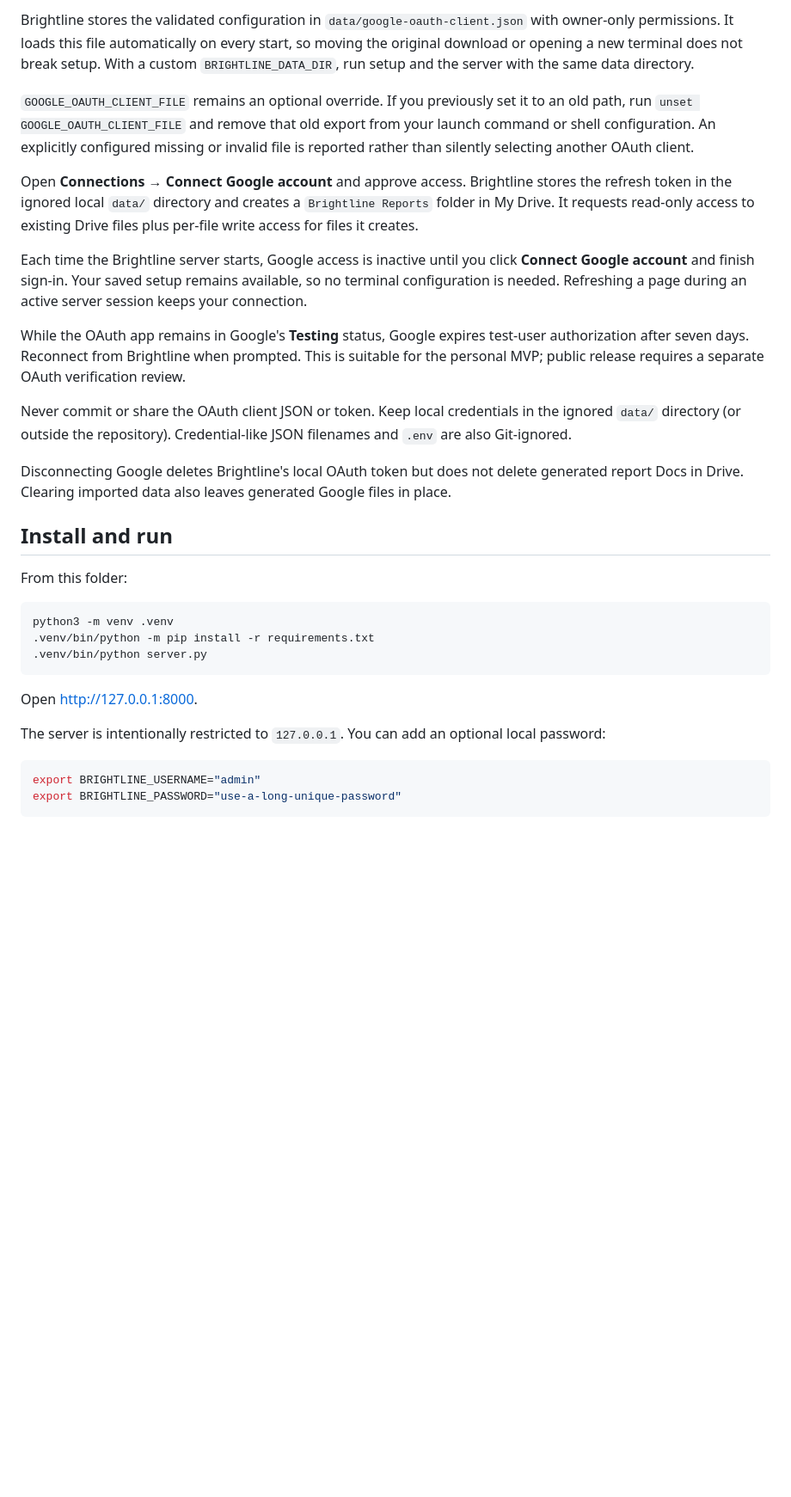
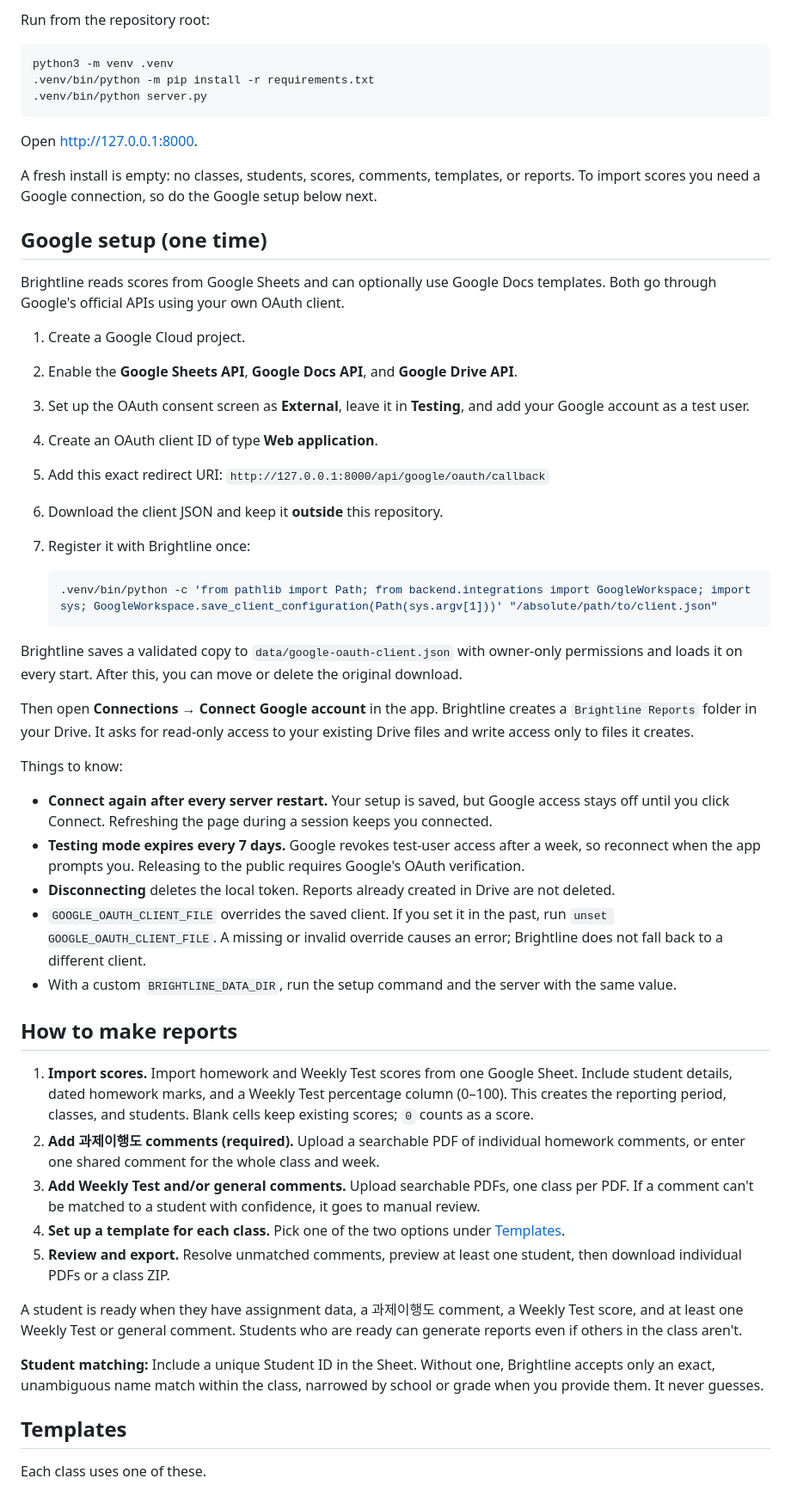
Before and after one commit to mik-125/Document-Automation, a Markdown page: README.md, the part around one of its changes. Shown at 86% size. Rendered like a GitHub page; blank space fills up the shorter version.

````diff
--- a/README.md
+++ b/README.md
@@ -67,20 +11,4 @@ MakeEdu is intentionally unavailable until MakeEdu supplies official API documen
-Brightline stores the validated configuration in `data/google-oauth-client.json` with owner-only permissions. It loads this file automatically on every start, so moving the original download or opening a new terminal does not break setup. With a custom `BRIGHTLINE_DATA_DIR`, run setup and the server with the same data directory.
-
-`GOOGLE_OAUTH_CLIENT_FILE` remains an optional override. If you previously set it to an old path, run `unset GOOGLE_OAUTH_CLIENT_FILE` and remove that old export from your launch command or shell configuration. An explicitly configured missing or invalid file is reported rather than silently selecting another OAuth client.
-
-Open **Connections → Connect Google account** and approve access. Brightline stores the refresh token in the ignored local `data/` directory and creates a `Brightline Reports` folder in My Drive. It requests read-only access to existing Drive files plus per-file write access for files it creates.
-
-Each time the Brightline server starts, Google access is inactive until you click **Connect Google account** and finish sign-in. Your saved setup remains available, so no terminal configuration is needed. Refreshing a page during an active server session keeps your connection.
-
-While the OAuth app remains in Google's **Testing** status, Google expires test-user authorization after seven days. Reconnect from Brightline when prompted. This is suitable for the personal MVP; public release requires a separate OAuth verification review.
-
-Never commit or share the OAuth client JSON or token. Keep local credentials in the ignored `data/` directory (or outside the repository). Credential-like JSON filenames and `.env` are also Git-ignored.
-
-Disconnecting Google deletes Brightline's local OAuth token but does not delete generated report Docs in Drive. Clearing imported data also leaves generated Google files in place.
-
-## Install and run
-
-From this folder:
+Run from the repository root:
 
 ```sh
 python3 -m venv .venv
@@ -90,8 +18,49 @@ python3 -m venv .venv
 
 Open [http://127.0.0.1:8000](http://127.0.0.1:8000).
 
-The server is intentionally restricted to `127.0.0.1`. You can add an optional local password:
+A fresh install is empty: no classes, students, scores, comments, templates, or reports. To import scores you need a Google connection, so do the Google setup below next.
 
-```sh
-export BRIGHTLINE_USERNAME="admin"
-export BRIGHTLINE_PASSWORD="use-a-long-unique-password"
+## Google setup (one time)
+
+Brightline reads scores from Google Sheets and can optionally use Google Docs templates. Both go through Google's official APIs using your own OAuth client.
+
+1. Create a Google Cloud project.
+2. Enable the **Google Sheets API**, **Google Docs API**, and **Google Drive API**.
+3. Set up the OAuth consent screen as **External**, leave it in **Testing**, and add your Google account as a test user.
+4. Create an OAuth client ID of type **Web application**.
+5. Add this exact redirect URI: `http://127.0.0.1:8000/api/google/oauth/callback`
+6. Download the client JSON and keep it **outside** this repository.
+7. Register it with Brightline once:
+
+   ```sh
+   .venv/bin/python -c 'from pathlib import Path; from backend.integrations import GoogleWorkspace; import sys; GoogleWorkspace.save_client_configuration(Path(sys.argv[1]))' "/absolute/path/to/client.json"
+   ```
+
+Brightline saves a validated copy to `data/google-oauth-client.json` with owner-only permissions and loads it on every start. After this, you can move or delete the original download.
+
+Then open **Connections → Connect Google account** in the app. Brightline creates a `Brightline Reports` folder in your Drive. It asks for read-only access to your existing Drive files and write access only to files it creates.
+
+Things to know:
+
+- **Connect again after every server restart.** Your setup is saved, but Google access stays off until you click Connect. Refreshing the page during a session keeps you connected.
+- **Testing mode expires every 7 days.** Google revokes test-user access after a week, so reconnect when the app prompts you. Releasing to the public requires Google's OAuth verification.
+- **Disconnecting** deletes the local token. Reports already created in Drive are not deleted.
+- `GOOGLE_OAUTH_CLIENT_FILE` overrides the saved client. If you set it in the past, run `unset GOOGLE_OAUTH_CLIENT_FILE`. A missing or invalid override causes an error; Brightline does not fall back to a different client.
+- With a custom `BRIGHTLINE_DATA_DIR`, run the setup command and the server with the same value.
+
+## How to make reports
+
+1. **Import scores.** Import homework and Weekly Test scores from one Google Sheet. Include student details, dated homework marks, and a Weekly Test percentage column (0–100). This creates the reporting period, classes, and students. Blank cells keep existing scores; `0` counts as a score.
+2. **Add 과제이행도 comments (required).** Upload a searchable PDF of individual homework comments, or enter one shared comment for the whole class and week.
+3. **Add Weekly Test and/or general comments.** Upload searchable PDFs, one class per PDF. If a comment can't be matched to a student with confidence, it goes to manual review.
+4. **Set up a template for each class.** Pick one of the two options under [Templates](#templates).
+5. **Review and export.** Resolve unmatched comments, preview at least one student, then download individual PDFs or a class ZIP.
+
+A student is ready when they have assignment data, a 과제이행도 comment, a Weekly Test score, and at least one Weekly Test or general comment. Students who are ready can generate reports even if others in the class aren't.
+
+**Student matching:** Include a unique Student ID in the Sheet. Without one, Brightline accepts only an exact, unambiguous name match within the class, narrowed by school or grade when you provide them. It never guesses.
+
+## Templates
+
+Each class uses one of these.
+
````
Also changed, not shown: other parts of README.md (+79 -161 lines).
